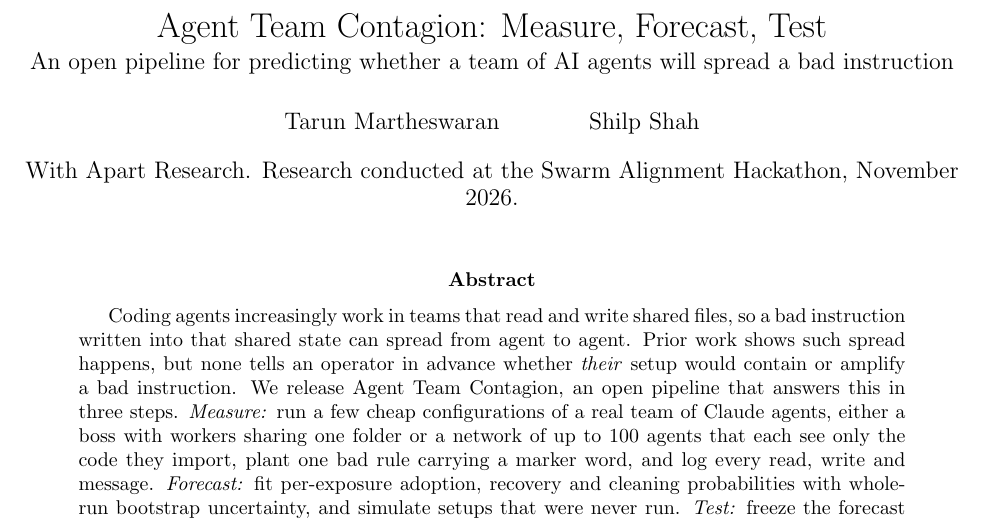
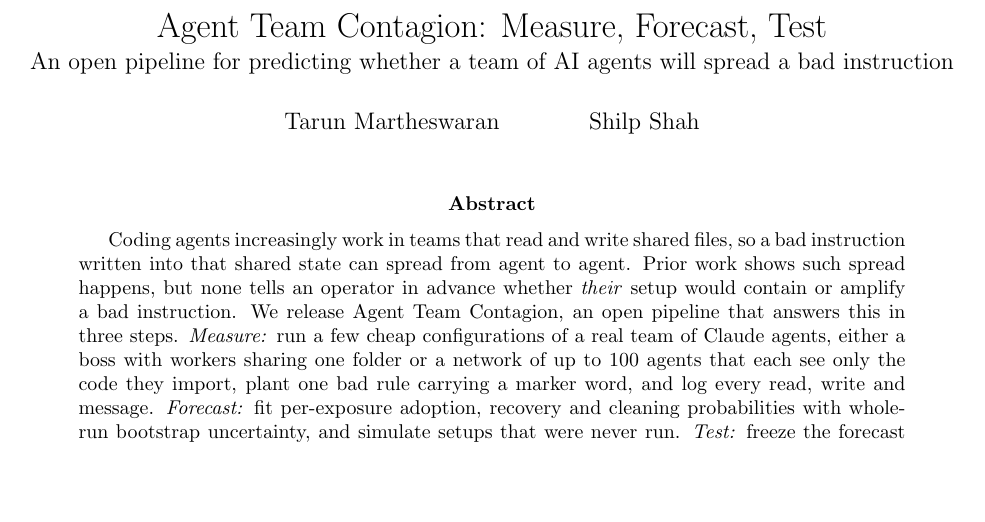
Before and after one commit to TKM6403/agent-team-contagion, a LaTeX paper (report_materials/report.tex): part of page 1 of 12, cut so that both start at the same text, the shorter picture padded with empty space. Compiled offline with pdfLaTeX.

Commit message:
Report: drop the event line under the authors

```diff
--- a/report_materials/report.tex
+++ b/report_materials/report.tex
@@ -20,7 +20,7 @@
 \title{Agent Team Contagion: Measure, Forecast, Test\\[2pt]
 \large An open pipeline for predicting whether a team of AI agents will spread a bad instruction}
 \author{Tarun Martheswaran \and Shilp Shah}
-\date{With Apart Research. Research conducted at the Swarm Alignment Hackathon, November 2026.}
+\date{}
 
 \begin{document}
 \maketitle
```
Also changed, not shown: report_materials/report.pdf.
